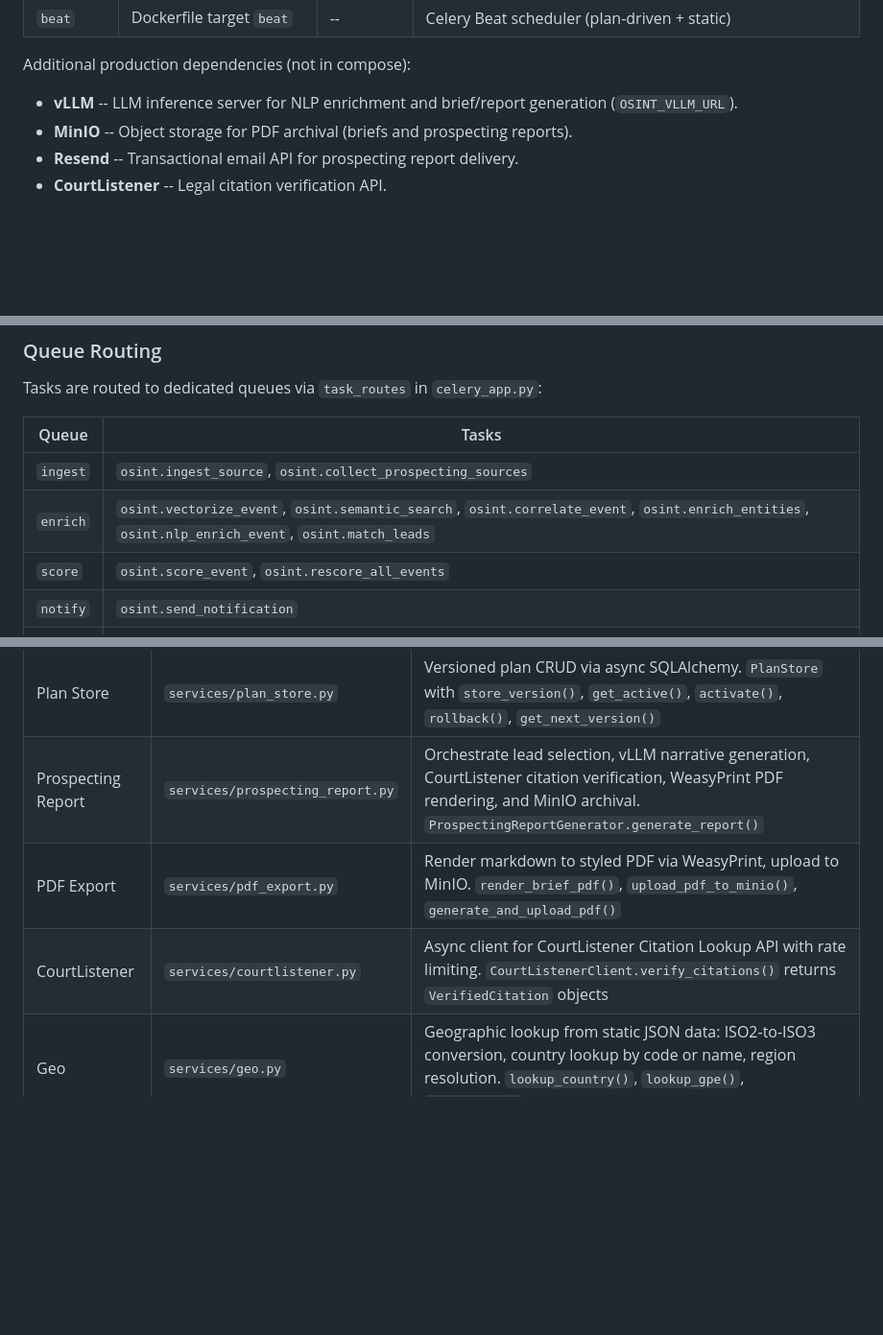
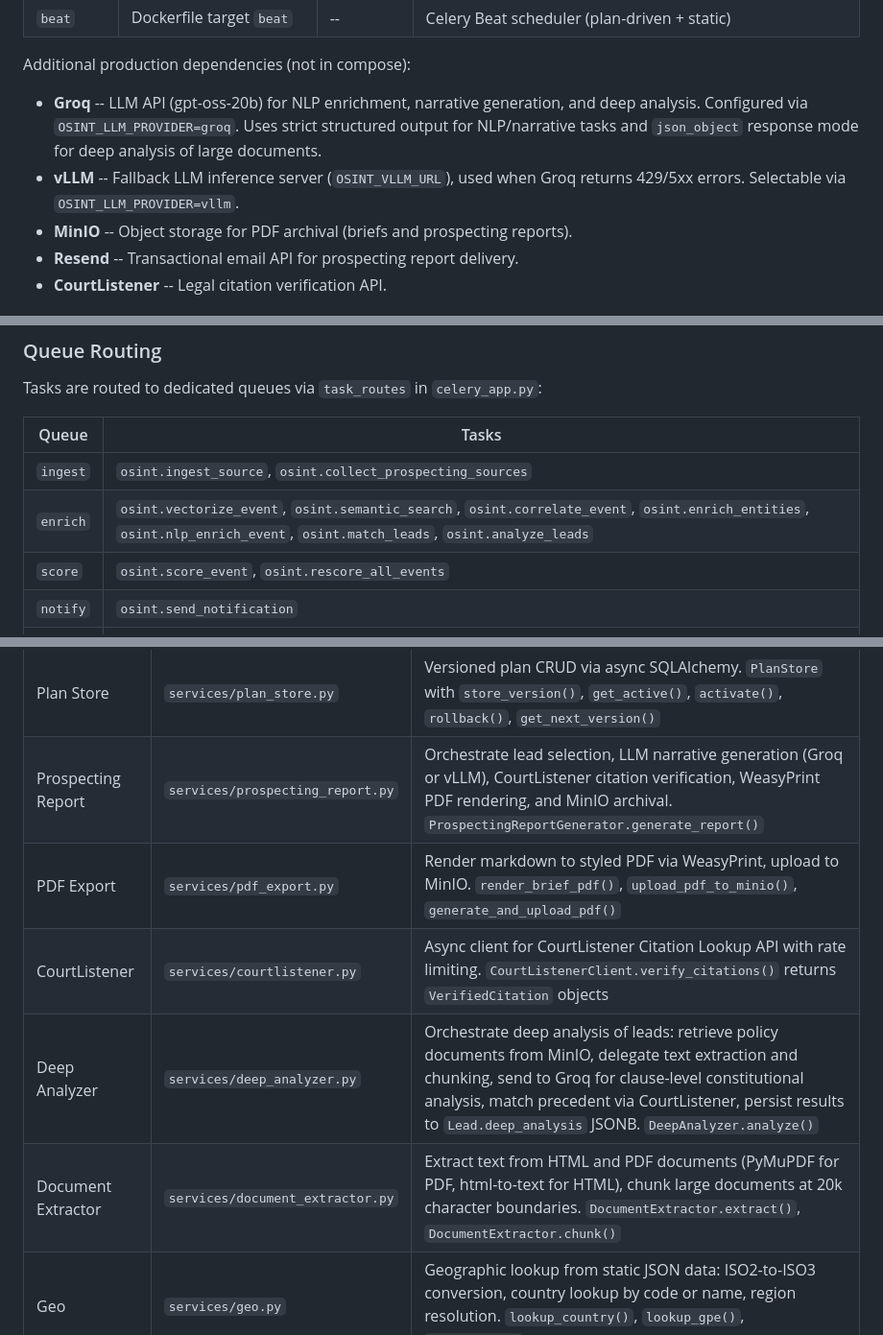
Before and after one commit to jacorbello/osint-core, a Markdown page: docs/architecture.md, 3 parts joined by grey strips. Shown at 96% size. Rendered like a GitHub page; blank space fills up the shorter version.

```diff
--- a/docs/architecture.md
+++ b/docs/architecture.md
@@ -31,7 +31,8 @@ From `docker-compose.dev.yaml`, the local development stack consists of six serv
 
 Additional production dependencies (not in compose):
 
-- **vLLM** -- LLM inference server for NLP enrichment and brief/report generation (`OSINT_VLLM_URL`).
+- **Groq** -- LLM API (gpt-oss-20b) for NLP enrichment, narrative generation, and deep analysis. Configured via `OSINT_LLM_PROVIDER=groq`. Uses strict structured output for NLP/narrative tasks and `json_object` response mode for deep analysis of large documents.
+- **vLLM** -- Fallback LLM inference server (`OSINT_VLLM_URL`), used when Groq returns 429/5xx errors. Selectable via `OSINT_LLM_PROVIDER=vllm`.
 - **MinIO** -- Object storage for PDF archival (briefs and prospecting reports).
 - **Resend** -- Transactional email API for prospecting report delivery.
 - **CourtListener** -- Legal citation verification API.
@@ -116,7 +139,7 @@ Tasks are routed to dedicated queues via `task_routes` in `celery_app.py`:
 | Queue     | Tasks |
 |-----------|-------|
 | `ingest`  | `osint.ingest_source`, `osint.collect_prospecting_sources` |
-| `enrich`  | `osint.vectorize_event`, `osint.semantic_search`, `osint.correlate_event`, `osint.enrich_entities`, `osint.nlp_enrich_event`, `osint.match_leads` |
+| `enrich`  | `osint.vectorize_event`, `osint.semantic_search`, `osint.correlate_event`, `osint.enrich_entities`, `osint.nlp_enrich_event`, `osint.match_leads`, `osint.analyze_leads` |
 | `score`   | `osint.score_event`, `osint.rescore_all_events` |
 | `notify`  | `osint.send_notification` |
 | `digest`  | `osint.compile_digest` |
@@ -153,9 +176,11 @@ Plan-driven entries are loaded dynamically by `PlanScheduler` (a custom `Persist
 | Watch Matcher | `services/watch_matcher.py` | Evaluate whether events match active watches by geography (country code, bounding box), keywords, and severity threshold. `matches_watch()` |
 | Plan Engine | `services/plan_engine.py` | Validate plan YAML against JSON Schema (v1/v2), scan for embedded secrets, compute content hashes, build Celery Beat schedules from source cron expressions. `PlanEngine` |
 | Plan Store | `services/plan_store.py` | Versioned plan CRUD via async SQLAlchemy. `PlanStore` with `store_version()`, `get_active()`, `activate()`, `rollback()`, `get_next_version()` |
-| Prospecting Report | `services/prospecting_report.py` | Orchestrate lead selection, vLLM narrative generation, CourtListener citation verification, WeasyPrint PDF rendering, and MinIO archival. `ProspectingReportGenerator.generate_report()` |
+| Prospecting Report | `services/prospecting_report.py` | Orchestrate lead selection, LLM narrative generation (Groq or vLLM), CourtListener citation verification, WeasyPrint PDF rendering, and MinIO archival. `ProspectingReportGenerator.generate_report()` |
 | PDF Export | `services/pdf_export.py` | Render markdown to styled PDF via WeasyPrint, upload to MinIO. `render_brief_pdf()`, `upload_pdf_to_minio()`, `generate_and_upload_pdf()` |
 | CourtListener | `services/courtlistener.py` | Async client for CourtListener Citation Lookup API with rate limiting. `CourtListenerClient.verify_citations()` returns `VerifiedCitation` objects |
+| Deep Analyzer | `services/deep_analyzer.py` | Orchestrate deep analysis of leads: retrieve policy documents from MinIO, delegate text extraction and chunking, send to Groq for clause-level constitutional analysis, match precedent via CourtListener, persist results to `Lead.deep_analysis` JSONB. `DeepAnalyzer.analyze()` |
+| Document Extractor | `services/document_extractor.py` | Extract text from HTML and PDF documents (PyMuPDF for PDF, html-to-text for HTML), chunk large documents at 20k character boundaries. `DocumentExtractor.extract()`, `DocumentExtractor.chunk()` |
 | Geo | `services/geo.py` | Geographic lookup from static JSON data: ISO2-to-ISO3 conversion, country lookup by code or name, region resolution. `lookup_country()`, `lookup_gpe()`, `get_region()` |
 | Audit | `services/audit.py` | Append-only audit logging via `AuditLog` model. `create_audit_entry()`, `list_audit_entries()` |
 
```
Also changed, not shown: other parts of docs/architecture.md (+25 -3 lines).
